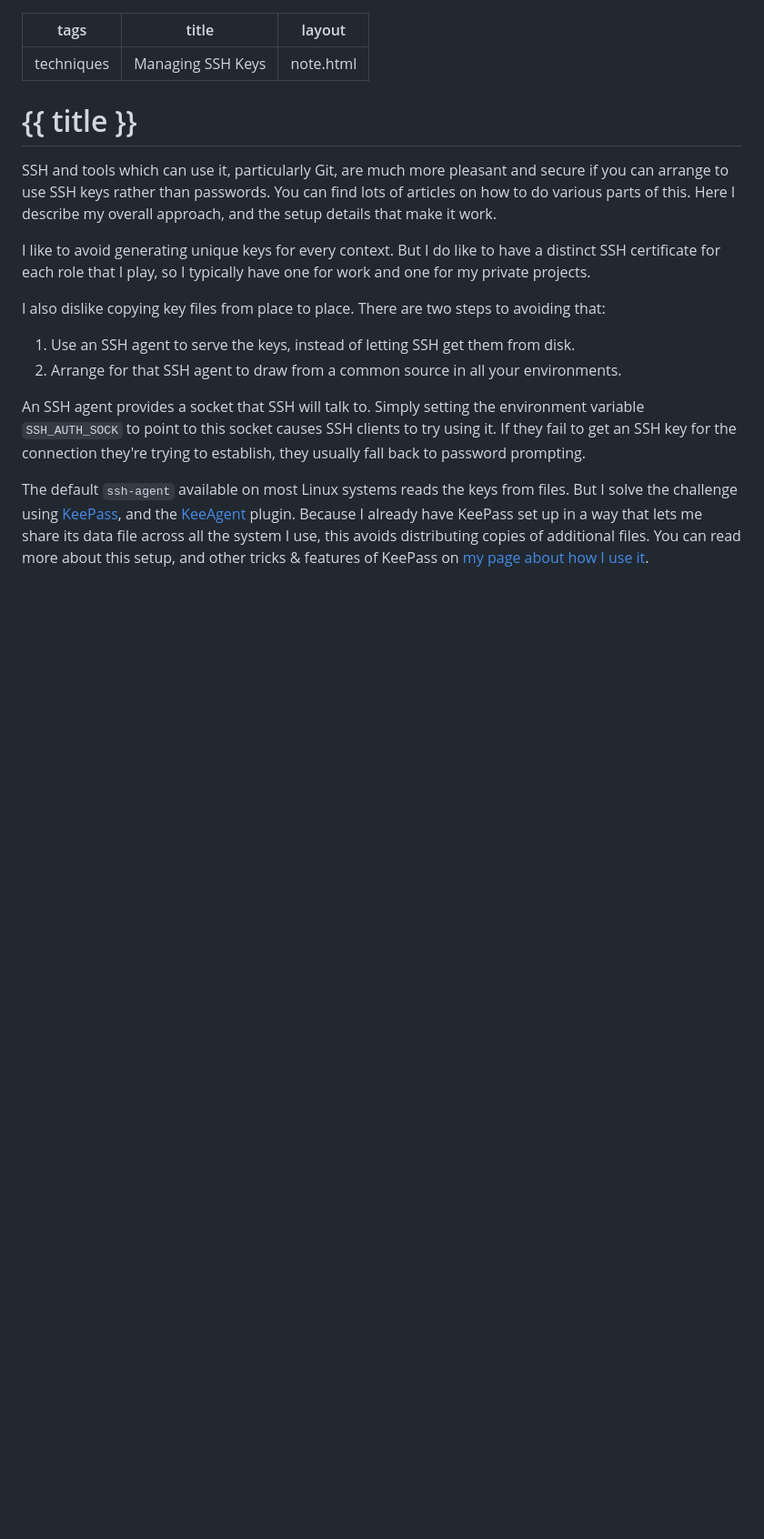
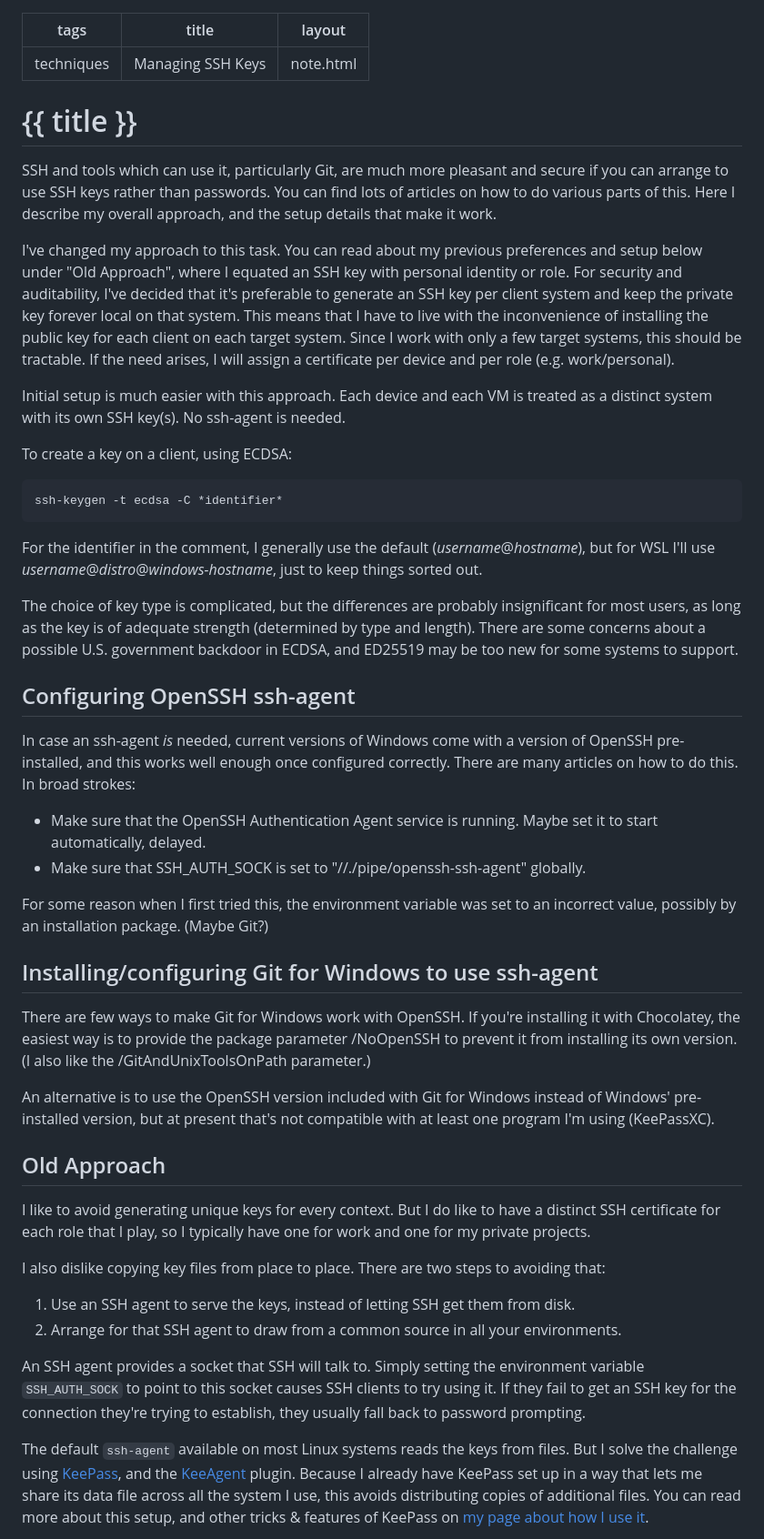
Before and after one commit to dwmuller/dwmuller.github.io, a Markdown page: src/notes/managing-ssh-keys.md, the part around one of its changes. Shown at 91% size. Rendered like a GitHub page; blank space fills up the shorter version.

Commit message:
Changed SSH key mgmt philosophy.

`````diff
--- a/src/notes/managing-ssh-keys.md
+++ b/src/notes/managing-ssh-keys.md
@@ -6,9 +6,37 @@ layout: note.html
 # {{ title }}
 
 SSH and tools which can use it, particularly Git, are much more pleasant and secure if you can
-arrange to use SSH keys rather than passwords. You can find lots of articles on how to do various parts of
-this. Here I describe my overall approach, and the setup details that make it work.
+arrange to use SSH keys rather than passwords. You can find lots of articles on how to do various parts of this. Here I describe my overall approach, and the setup details that make it work.
 
+I've changed my approach to this task. You can read about my previous preferences and setup below under "Old Approach", where I equated an SSH key with personal identity or role. For security and auditability, I've decided that it's preferable to generate an SSH key per client system and keep the private key forever local on that system. This means that I have to live with the inconvenience of installing the public key for each client on each target system. Since I work with only a few target systems, this should be tractable. If the need arises, I will assign a certificate per device and per role (e.g. work/personal).
+
+Initial setup is much easier with this approach. Each device and each VM is treated as a distinct system with its own SSH key(s). No ssh-agent is needed.
+
+To create a key on a client, using ECDSA:
+
+````
+ssh-keygen -t ecdsa -C *identifier*
+````
+
+For the identifier in the comment, I generally use the default (*username*@*hostname*), but for WSL I'll use *username*@*distro*@*windows-hostname*, just to keep things sorted out.
+
+The choice of key type is complicated, but the differences are probably insignificant for most users, as long as the key is of adequate strength (determined by type and length). There are some concerns about a possible U.S. government backdoor in ECDSA, and ED25519 may be too new for some systems to support.
+
+## Configuring OpenSSH ssh-agent
+
+In case an ssh-agent *is* needed, current versions of Windows come with a version of OpenSSH pre-installed, and this works well enough once configured correctly. There are many articles on how to do this. In broad strokes:
+- Make sure that the OpenSSH Authentication Agent service is running. Maybe set it to start automatically, delayed.
+- Make sure that SSH_AUTH_SOCK is set to "//./pipe/openssh-ssh-agent" globally.
+
+For some reason when I first tried this, the environment variable was set to an incorrect value, possibly by an installation package. (Maybe Git?)
+
+## Installing/configuring Git for Windows to use ssh-agent
+
+There are few ways to make Git for Windows work with OpenSSH. If you're installing it with Chocolatey, the easiest way is to provide the package parameter /NoOpenSSH to prevent it from installing its own version. (I also like the /GitAndUnixToolsOnPath parameter.)
+
+An alternative is to use the OpenSSH version included with Git for Windows instead of Windows' pre-installed version, but at present that's not compatible with at least one program I'm using (KeePassXC).
+
+## Old Approach
 I like to avoid generating unique keys for every context.
 But I do like to have a distinct SSH certificate for each role that I play, so I typically have one for
 work and one for my private projects.
`````
Also changed, not shown: other parts of src/notes/managing-ssh-keys.md (+5 -5 lines).
